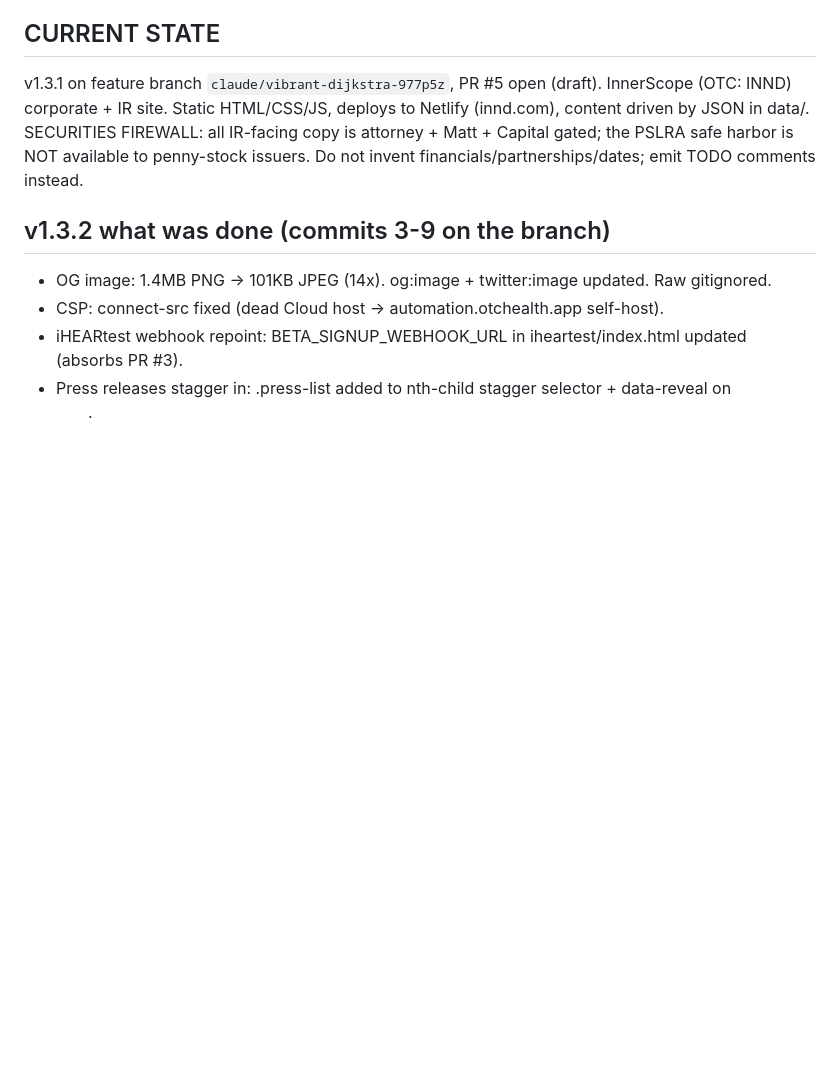
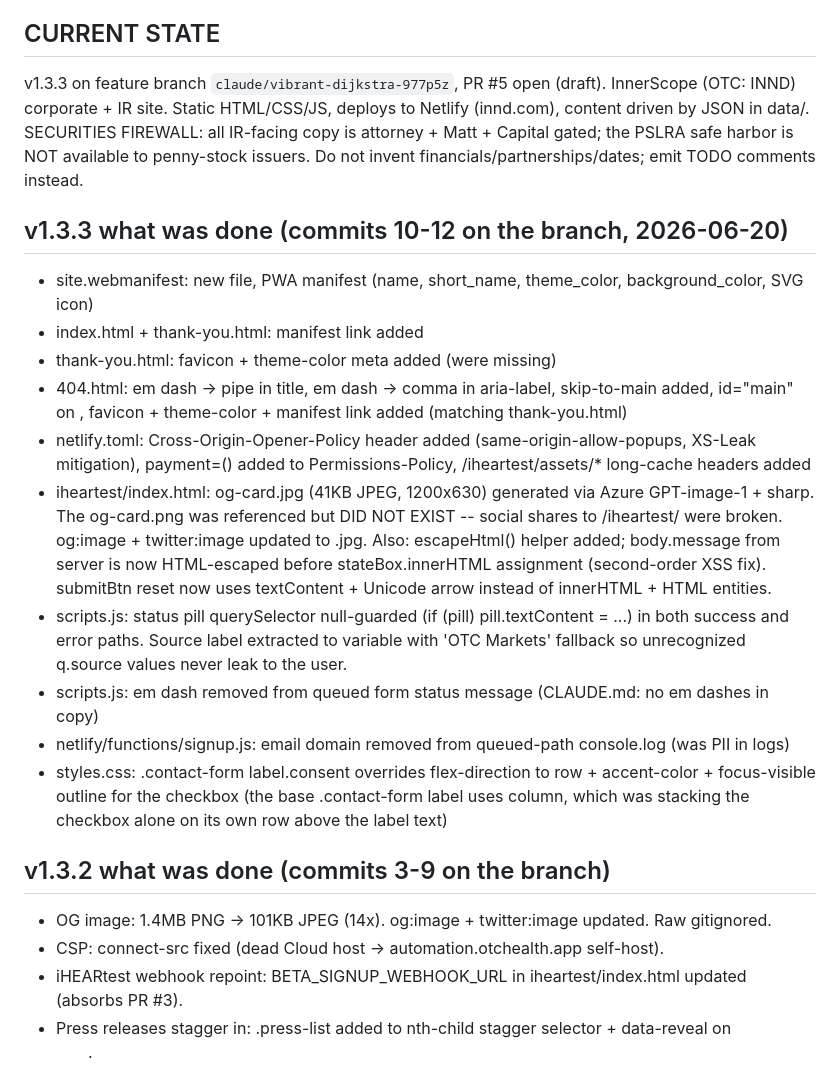
Before and after one commit to InnerScopeHearing/innd-website, a Markdown page: HANDOFF.md, the part around one of its changes. Drawn GitHub-style; blank space fills up the shorter version.

```diff
--- a/HANDOFF.md
+++ b/HANDOFF.md
@@ -7,14 +7,36 @@
 
 ## CURRENT STATE
-v1.3.1 on feature branch `claude/vibrant-dijkstra-977p5z`, PR #5 open (draft).
+v1.3.3 on feature branch `claude/vibrant-dijkstra-977p5z`, PR #5 open (draft).
 InnerScope (OTC: INND) corporate + IR site. Static HTML/CSS/JS, deploys to Netlify (innd.com),
 content driven by JSON in data/. SECURITIES FIREWALL: all IR-facing copy is attorney + Matt + Capital
 gated; the PSLRA safe harbor is NOT available to penny-stock issuers. Do not invent
 financials/partnerships/dates; emit TODO comments instead.
 
+## v1.3.3 what was done (commits 10-12 on the branch, 2026-06-20)
+- site.webmanifest: new file, PWA manifest (name, short_name, theme_color, background_color, SVG icon)
+- index.html + thank-you.html: manifest link added
+- thank-you.html: favicon + theme-color meta added (were missing)
+- 404.html: em dash -> pipe in title, em dash -> comma in aria-label, skip-to-main added,
+  id="main" on <main>, favicon + theme-color + manifest link added (matching thank-you.html)
+- netlify.toml: Cross-Origin-Opener-Policy header added (same-origin-allow-popups, XS-Leak mitigation),
+  payment=() added to Permissions-Policy, /iheartest/assets/* long-cache headers added
+- iheartest/index.html: og-card.jpg (41KB JPEG, 1200x630) generated via Azure GPT-image-1 +
+  sharp. The og-card.png was referenced but DID NOT EXIST -- social shares to /iheartest/ were broken.
+  og:image + twitter:image updated to .jpg. Also: escapeHtml() helper added; body.message from
+  server is now HTML-escaped before stateBox.innerHTML assignment (second-order XSS fix).
+  submitBtn reset now uses textContent + Unicode arrow instead of innerHTML + HTML entities.
+- scripts.js: status pill querySelector null-guarded (if (pill) pill.textContent = ...) in both
+  success and error paths. Source label extracted to variable with 'OTC Markets' fallback so
+  unrecognized q.source values never leak to the user.
+- scripts.js: em dash removed from queued form status message (CLAUDE.md: no em dashes in copy)
+- netlify/functions/signup.js: email domain removed from queued-path console.log (was PII in logs)
+- styles.css: .contact-form label.consent overrides flex-direction to row + accent-color +
+  focus-visible outline for the checkbox (the base .contact-form label uses column, which was
+  stacking the checkbox alone on its own row above the label text)
+
 ## v1.3.2 what was done (commits 3-9 on the branch)
-- OG image: 1.4MB PNG → 101KB JPEG (14x). og:image + twitter:image updated. Raw gitignored.
-- CSP: connect-src fixed (dead Cloud host → automation.otchealth.app self-host).
+- OG image: 1.4MB PNG -> 101KB JPEG (14x). og:image + twitter:image updated. Raw gitignored.
+- CSP: connect-src fixed (dead Cloud host -> automation.otchealth.app self-host).
 - iHEARtest webhook repoint: BETA_SIGNUP_WEBHOOK_URL in iheartest/index.html updated (absorbs PR #3).
 - Press releases stagger in: .press-list added to nth-child stagger selector + data-reveal on <ul>.
 - a11y: skip-to-main on all 3 pages, aria-hidden on all honeypot wrappers, tabindex=-1 on bot-fields.
```
Also changed, not shown: other parts of HANDOFF.md (+26 -15 lines).
